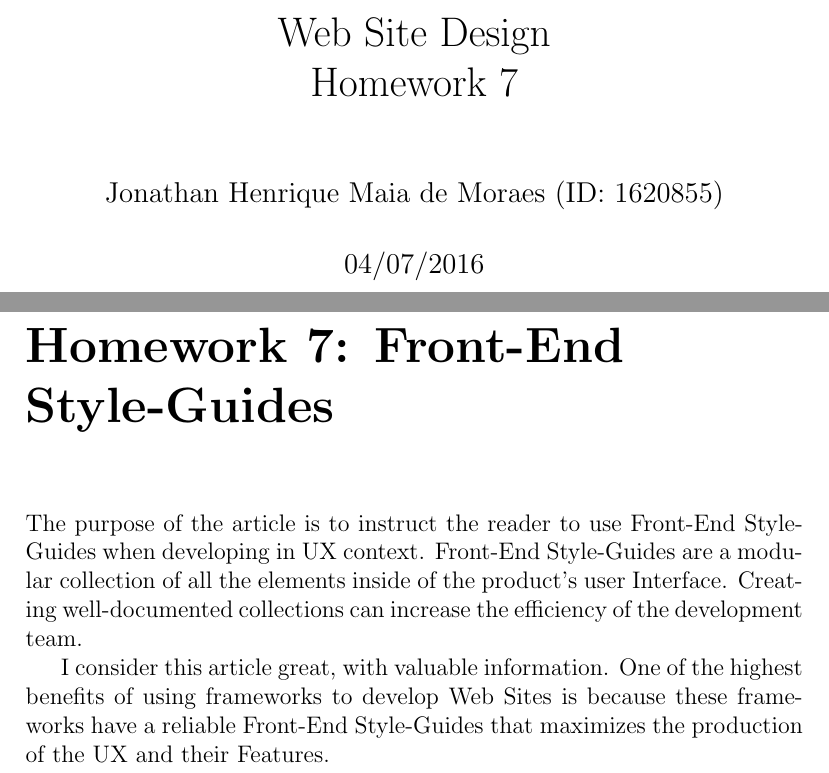
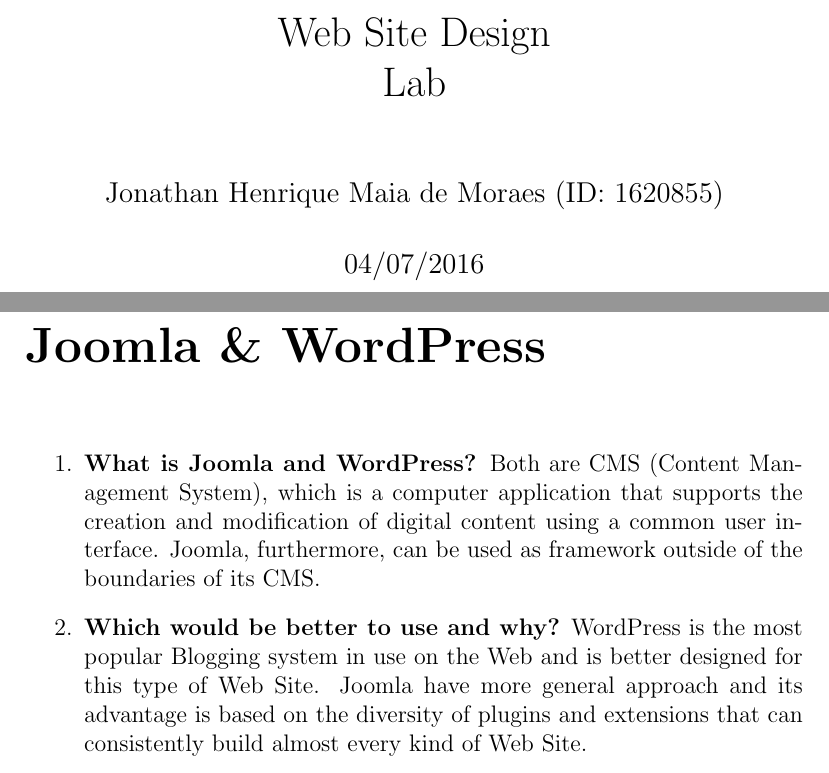
Before and after one commit to arkye-8th-semester-indiana-tech/web_site_design, a LaTeX book (homeworks/LaTeX/main.tex, which reads homeworks/LaTeX/LAB04_07/sources/generalinfo.tex, homeworks/LaTeX/LAB04_07/sources/lab04_07.tex): two parts of pages 1 and 2 of 2, joined at a grey line, cut so that both start at the same text. Compiled offline with pdfLaTeX.

Commit message:
Lab 04/07

```diff
--- /dev/null
+++ b/homeworks/LaTeX/LAB04_07/sources/generalinfo.tex
@@ -0,0 +1 @@
+\title{Web Site Design \\ Lab}
--- /dev/null
+++ b/homeworks/LaTeX/LAB04_07/sources/lab04_07.tex
@@ -0,0 +1,5 @@
+\chapter{Joomla \& WordPress}
+	\begin{enumerate}
+		\item{\textbf{What is Joomla and WordPress?} Both are CMS (Content Management System), which is a computer application that supports the creation and modification of digital content using a common user interface. Joomla, furthermore, can be used as framework outside of the boundaries of its CMS.}
+		\item{\textbf{Which would be better to use and why?} WordPress is the most popular Blogging system in use on the Web and is better designed for this type of Web Site. Joomla have more general approach and its advantage is based on the diversity of plugins and extensions that can consistently build almost every kind of Web Site.}
+	\end{enumerate}
--- a/homeworks/LaTeX/main.tex
+++ b/homeworks/LaTeX/main.tex
@@ -1,5 +1,5 @@
 \input{headers/headers}
 
 \begin{document}
-	\input{HW7/sources/sources}
+	\input{LAB04_07/sources/sources}
 \end{document}
```
Also changed, not shown: homeworks/LaTeX/LAB04_07/sources/sources.tex (added, +5 -0 lines), homeworks/LaTeX/LAB04_07/output/JonathanMoraes_WebSiteDesign_LAB04_07.pdf (added), homeworks/LaTeX/Makefile, homeworks/LaTeX/LAB04_07/sources/generalinfo.tex (3 more changed lines).
